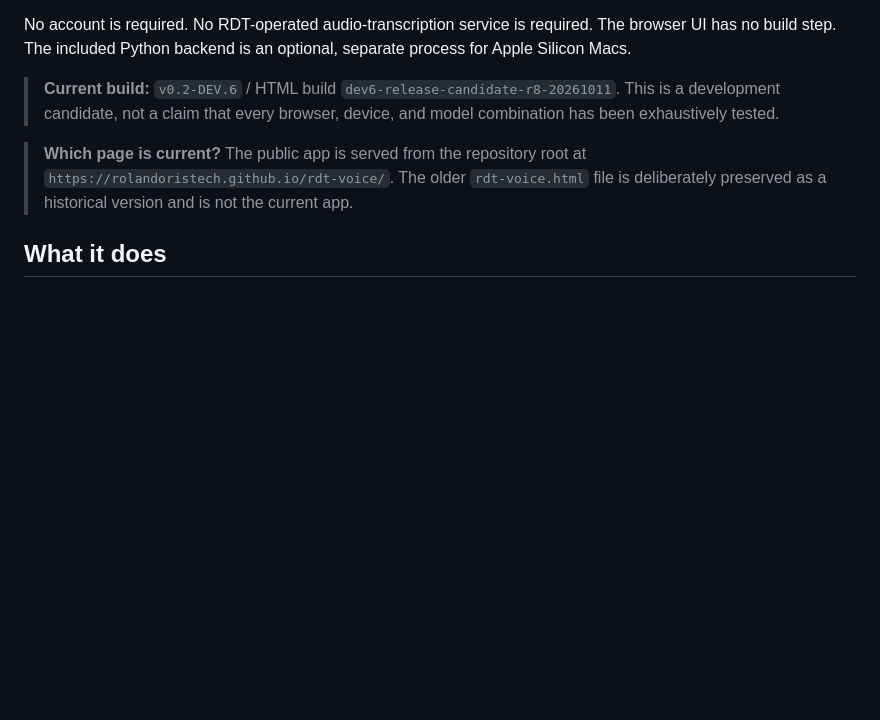
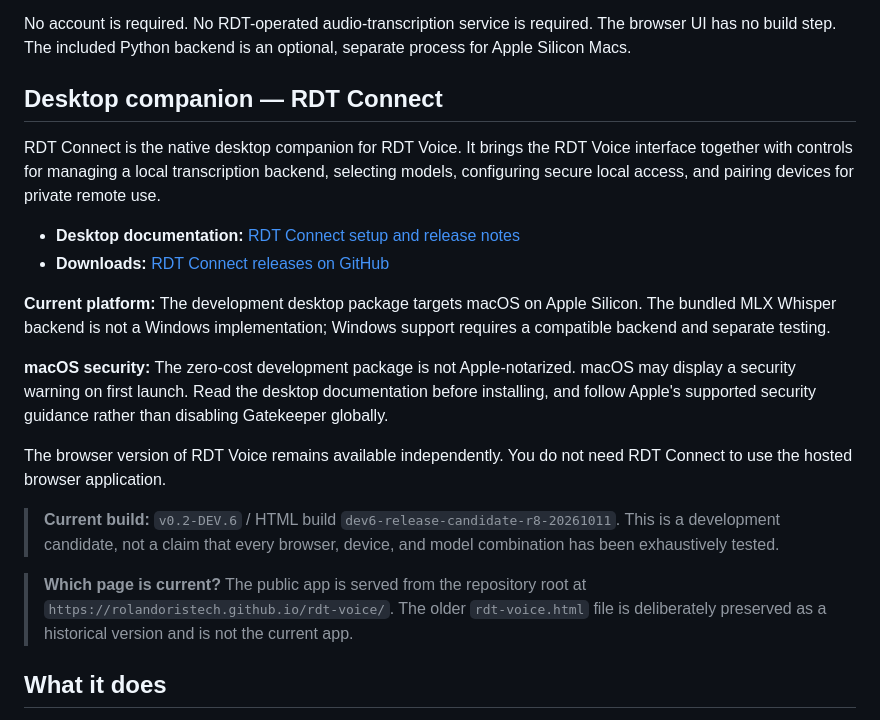
Before and after one commit to RolanDorisTech/rdt-voice, a Markdown page: README.md, the part around the change. Rendered like a GitHub page; blank space fills up the shorter version.

Commit message:
Introduce RDT Connect in project README
Added information about RDT Connect, its features, and macOS security considerations.

```diff
--- a/README.md
+++ b/README.md
@@ -24,6 +24,19 @@ RDT Voice — Browser transcription with EasyWhisper and your own Whisper backen
 - 🧰 **[Apple Silicon backend setup guide](backend/apple/README.md)** · [server source](backend/apple/server.py) · [requirements](backend/apple/requirements.txt)
 
 No account is required. No RDT-operated audio-transcription service is required. The browser UI has no build step. The included Python backend is an optional, separate process for Apple Silicon Macs.
+
+## Desktop companion — RDT Connect
+
+RDT Connect is the native desktop companion for RDT Voice. It brings the RDT Voice interface together with controls for managing a local transcription backend, selecting models, configuring secure local access, and pairing devices for private remote use.
+
+- **Desktop documentation:** [RDT Connect setup and release notes](rdt_connect/README.md)
+- **Downloads:** [RDT Connect releases on GitHub](https://github.com/RolanDorisTech/rdt-voice/releases)
+
+**Current platform:** The development desktop package targets macOS on Apple Silicon. The bundled MLX Whisper backend is not a Windows implementation; Windows support requires a compatible backend and separate testing.
+
+**macOS security:** The zero-cost development package is not Apple-notarized. macOS may display a security warning on first launch. Read the desktop documentation before installing, and follow Apple's supported security guidance rather than disabling Gatekeeper globally.
+
+The browser version of RDT Voice remains available independently. You do not need RDT Connect to use the hosted browser application.
 
 > **Current build:** `v0.2-DEV.6` / HTML build `dev6-release-candidate-r8-20261011`. This is a development candidate, not a claim that every browser, device, and model combination has been exhaustively tested.
 
```
